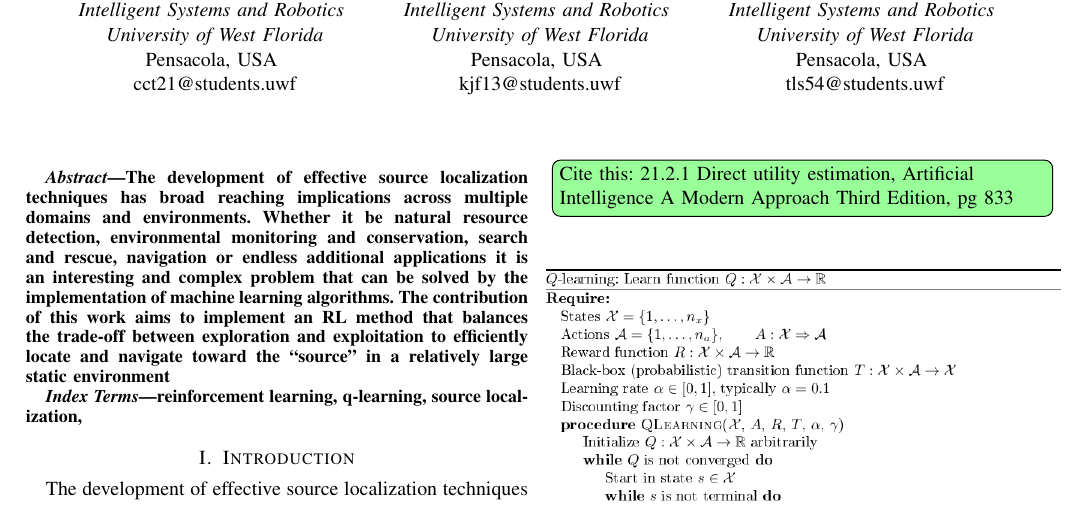
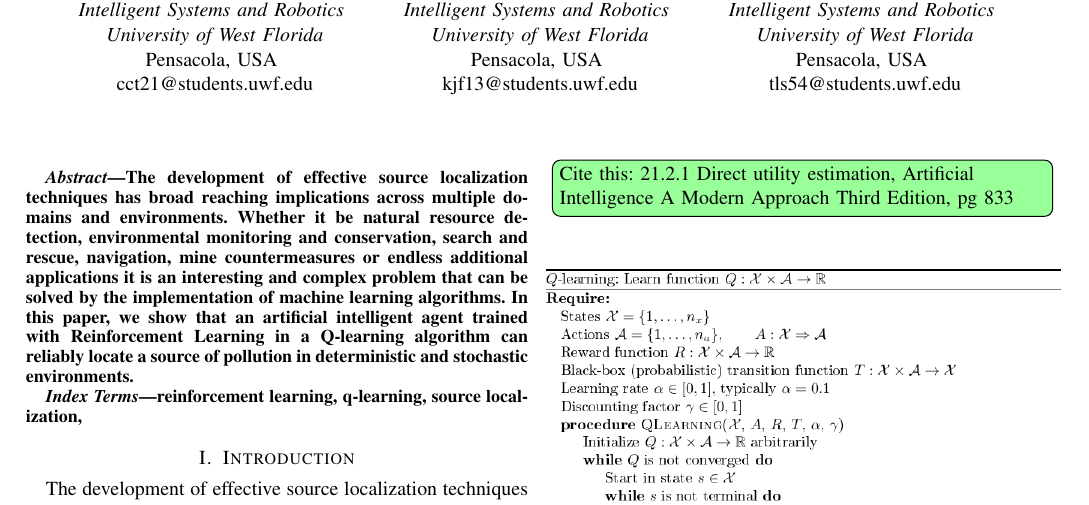
Before and after one commit to tljstewart/openai-rl-findit, a LaTeX paper (working-paper/conference_101719.tex): part of page 1 of 4, cut so that both start at the same text. Compiled offline with pdfLaTeX; a missing font is replaced by an installed copy or a similar font; a LaTeX package or settings file that is missing is left out.

Commit message:
paper: migrated google doc to latex

```diff
--- a/working-paper/conference_101719.tex
+++ b/working-paper/conference_101719.tex
@@ -47,19 +47,19 @@
 \IEEEauthorblockA{\textit{Intelligent Systems and Robotics} \\
 \textit{University of West Florida}\\
 Pensacola, USA \\
-cct21@students.uwf}
+cct21@students.uwf.edu}
 \and
 \IEEEauthorblockN{Kevin Francis}
 \IEEEauthorblockA{\textit{Intelligent Systems and Robotics} \\
 \textit{University of West Florida}\\
 Pensacola, USA \\
-kjf13@students.uwf}
+kjf13@students.uwf.edu}
 \and
 \IEEEauthorblockN{Timothy L.J. Stewart}
 \IEEEauthorblockA{\textit{Intelligent Systems and Robotics} \\
 \textit{University of West Florida}\\
 Pensacola, USA \\
-tls54@students.uwf}
+tls54@students.uwf.edu}
 
 
 \newcommand{\comment}[1]{}
@@ -93,7 +93,7 @@ email address or ORCID}
 \newcommand{\todoexplain}[1]{\todo[inline, color=red!40]{#1}}
 %\newcounter{todocounter}\newcommand{\todocount}[2][1=]{\stepcounter{todocounter}\todo[linecolor=YellowGreen,backgroundcolor=YellowGreen!25,bordercolor=YellowGreen,#1]{\thetodocounter: #2}}
 \begin{abstract}
-The development of effective source localization techniques has broad reaching implications across multiple domains and environments. Whether it be natural resource detection, environmental monitoring and conservation, search and rescue, navigation or endless additional applications it is an interesting and complex problem that can be solved by the implementation of machine learning algorithms. The contribution of this work aims to implement an RL method that balances the trade-off between exploration and exploitation to efficiently locate and navigate toward the “source” in a relatively large static environment
+The development of effective source localization techniques has broad reaching implications across multiple domains and environments. Whether it be natural resource detection, environmental monitoring and conservation, search and rescue, navigation, mine countermeasures or endless additional applications it is an interesting and complex problem that can be solved by the implementation of machine learning algorithms. In this paper, we show that an artificial intelligent agent trained with Reinforcement Learning in a Q-learning algorithm can reliably locate a source of pollution in deterministic and stochastic environments.
 \end{abstract}
 
 \begin{IEEEkeywords}
```
